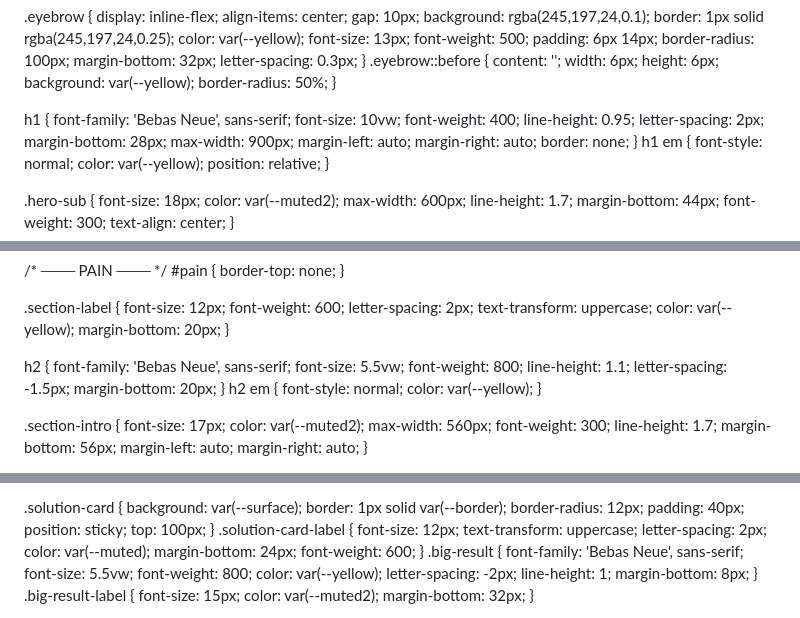
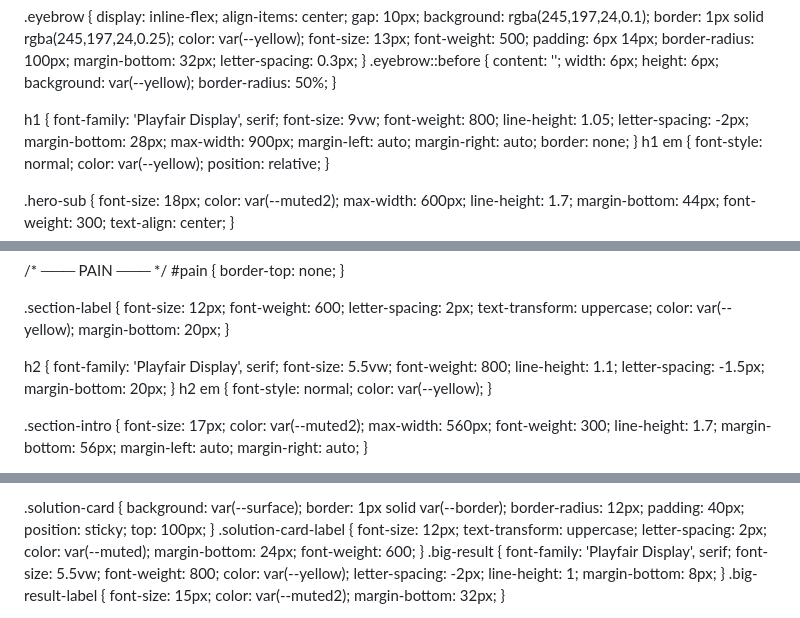
Before and after one commit to pandorastudiocriativo/anunciosmercadolivre, a Markdown page: README.md, 3 parts joined by grey strips. Rendered like a GitHub page.

```diff
--- a/README.md
+++ b/README.md
@@ -106,11 +106,11 @@
   }
 
   h1 {
-    font-family: 'Bebas Neue', sans-serif;
-    font-size: 10vw;
-    font-weight: 400;
-    line-height: 0.95;
-    letter-spacing: 2px;
+    font-family: 'Playfair Display', serif;
+    font-size: 9vw;
+    font-weight: 800;
+    line-height: 1.05;
+    letter-spacing: -2px;
     margin-bottom: 28px;
     max-width: 900px;
     margin-left: auto;
@@ -198,7 +198,7 @@
   }
 
   h2 {
-    font-family: 'Bebas Neue', sans-serif;
+    font-family: 'Playfair Display', serif;
     font-size: 5.5vw;
     font-weight: 800;
     line-height: 1.1;
@@ -304,7 +304,7 @@
     font-weight: 600;
   }
   .big-result {
-    font-family: 'Bebas Neue', sans-serif;
+    font-family: 'Playfair Display', serif;
     font-size: 5.5vw;
     font-weight: 800;
     color: var(--yellow);
```
Also changed, not shown: other parts of README.md (+1 -1 lines).
